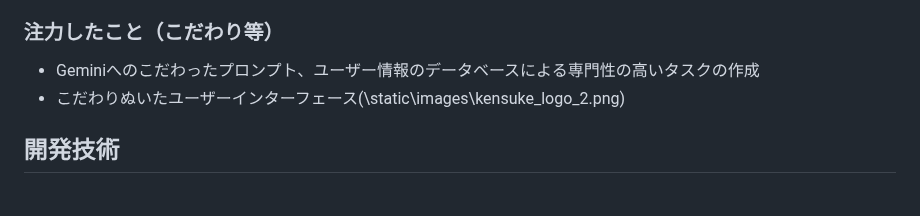
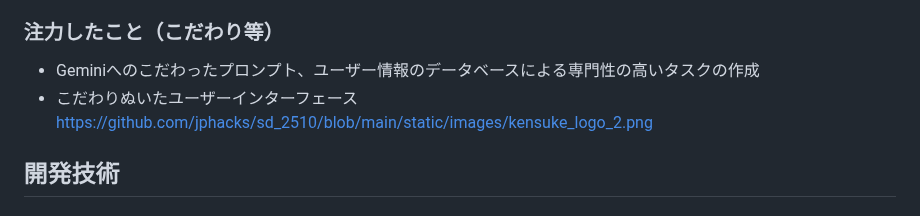
Before and after one commit to jphacks/sd_2510, a Markdown page: README.md, the part around the change. Rendered like a GitHub page.

Commit message:
Fix user interface image link in README
Updated user interface link in README.

```diff
--- a/README.md
+++ b/README.md
@@ -35,8 +35,7 @@
 
 ### 注力したこと（こだわり等）
 * Geminiへのこだわったプロンプト、ユーザー情報のデータベースによる専門性の高いタスクの作成
-* こだわりぬいたユーザーインターフェース(\static\images\kensuke_logo_2.png)
-
+* こだわりぬいたユーザーインターフェース  https://github.com/jphacks/sd_2510/blob/main/static/images/kensuke_logo_2.png
 
 ## 開発技術
 ### 活用した技術
```
